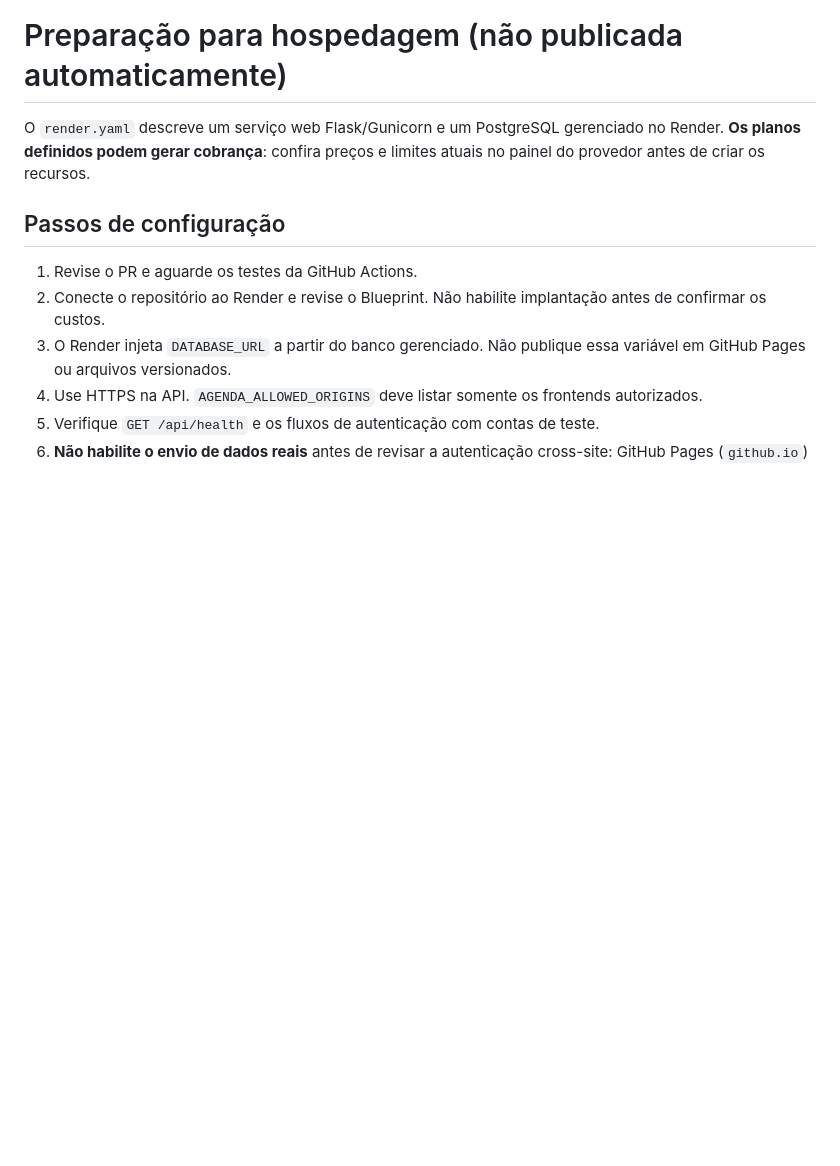
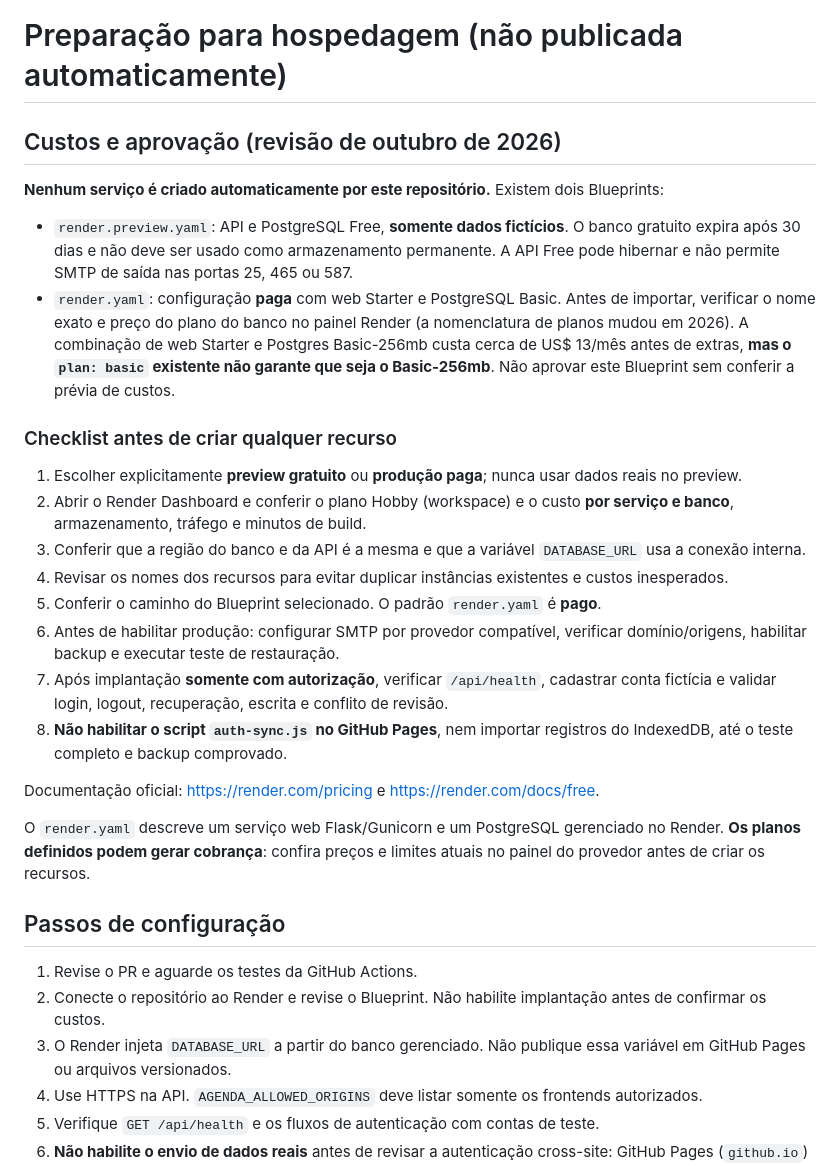
Before and after one commit to jvfs06/minha-agenda, a Markdown page: backend/DEPLOY.md, the part around the change. Rendered like a GitHub page; blank space fills up the shorter version.

Commit message:
docs(render): document free preview, paid blueprint costs and approval checklist

```diff
--- a/backend/DEPLOY.md
+++ b/backend/DEPLOY.md
@@ -1,4 +1,25 @@
 # Preparação para hospedagem (não publicada automaticamente)
+
+## Custos e aprovação (revisão de outubro de 2026)
+
+**Nenhum serviço é criado automaticamente por este repositório.** Existem dois Blueprints:
+
+- `render.preview.yaml`: API e PostgreSQL Free, **somente dados fictícios**. O banco gratuito expira após 30 dias e não deve ser usado como armazenamento permanente. A API Free pode hibernar e não permite SMTP de saída nas portas 25, 465 ou 587.
+- `render.yaml`: configuração **paga** com web Starter e PostgreSQL Basic. Antes de importar, verificar o nome exato e preço do plano do banco no painel Render (a nomenclatura de planos mudou em 2026). A combinação de web Starter e Postgres Basic-256mb custa cerca de US$ 13/mês antes de extras, **mas o `plan: basic` existente não garante que seja o Basic-256mb**. Não aprovar este Blueprint sem conferir a prévia de custos.
+
+### Checklist antes de criar qualquer recurso
+
+1. Escolher explicitamente **preview gratuito** ou **produção paga**; nunca usar dados reais no preview.
+2. Abrir o Render Dashboard e conferir o plano Hobby (workspace) e o custo **por serviço e banco**, armazenamento, tráfego e minutos de build.
+3. Conferir que a região do banco e da API é a mesma e que a variável `DATABASE_URL` usa a conexão interna.
+4. Revisar os nomes dos recursos para evitar duplicar instâncias existentes e custos inesperados.
+5. Conferir o caminho do Blueprint selecionado. O padrão `render.yaml` é **pago**.
+6. Antes de habilitar produção: configurar SMTP por provedor compatível, verificar domínio/origens, habilitar backup e executar teste de restauração.
+7. Após implantação **somente com autorização**, verificar `/api/health`, cadastrar conta fictícia e validar login, logout, recuperação, escrita e conflito de revisão.
+8. **Não habilitar o script `auth-sync.js` no GitHub Pages**, nem importar registros do IndexedDB, até o teste completo e backup comprovado.
+
+Documentação oficial: https://render.com/pricing e https://render.com/docs/free.
+
 
 O `render.yaml` descreve um serviço web Flask/Gunicorn e um PostgreSQL gerenciado no Render. **Os planos definidos podem gerar cobrança**: confira preços e limites atuais no painel do provedor antes de criar os recursos.
 
```
